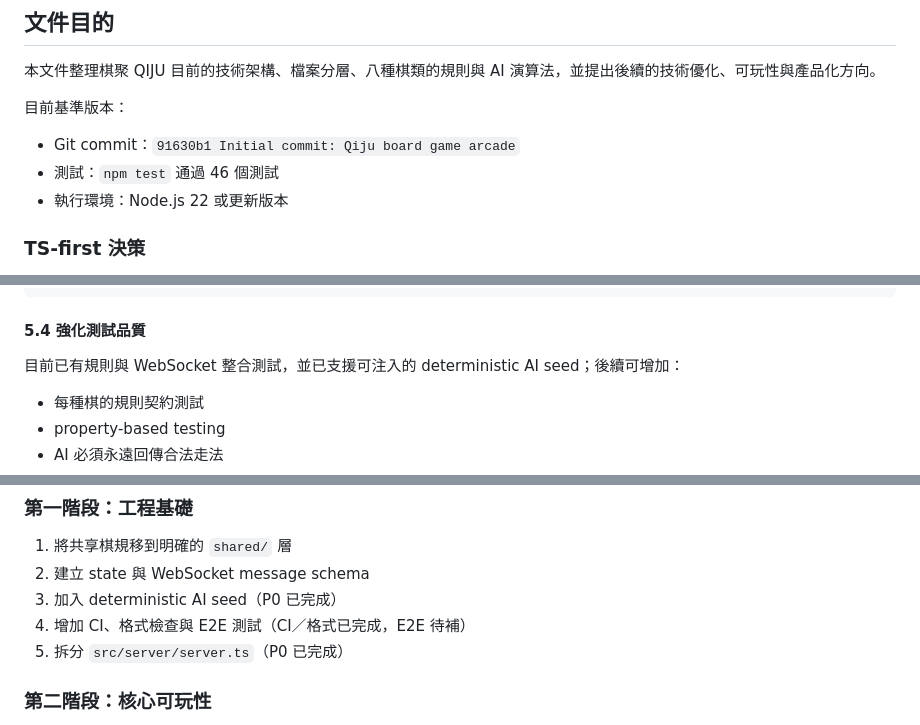
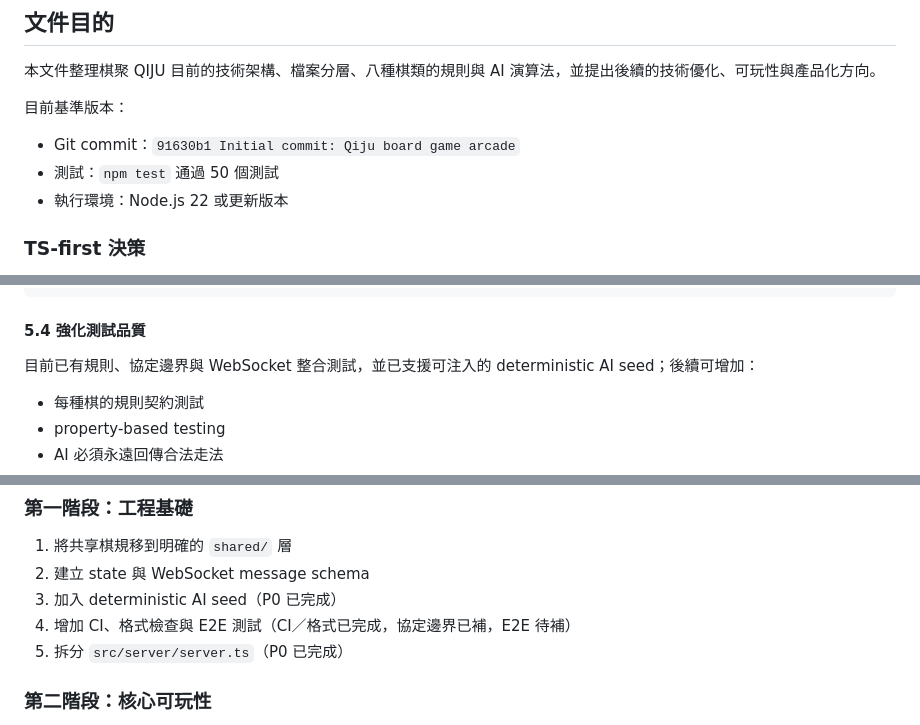
Before and after one commit to RayLiu1999/board-game-arcade, a Markdown page: docs/ARCHITECTURE_AND_PRODUCT_ROADMAP.md, 3 parts joined by grey strips. Drawn GitHub-style.

Commit message:
docs: sync P0 test status

```diff
--- a/docs/ARCHITECTURE_AND_PRODUCT_ROADMAP.md
+++ b/docs/ARCHITECTURE_AND_PRODUCT_ROADMAP.md
@@ -7,7 +7,7 @@
 目前基準版本：
 
 - Git commit：`91630b1 Initial commit: Qiju board game arcade`
-- 測試：`npm test` 通過 46 個測試
+- 測試：`npm test` 通過 50 個測試
 - 執行環境：Node.js 22 或更新版本
 
 ### TS-first 決策
@@ -468,7 +468,7 @@ src/server/
 
 #### 5.4 強化測試品質
 
-目前已有規則與 WebSocket 整合測試，並已支援可注入的 deterministic AI seed；後續可增加：
+目前已有規則、協定邊界與 WebSocket 整合測試，並已支援可注入的 deterministic AI seed；後續可增加：
 
 - 每種棋的規則契約測試
 - property-based testing
@@ -605,7 +605,7 @@ src/server/
 1. 將共享棋規移到明確的 `shared/` 層
 2. 建立 state 與 WebSocket message schema
 3. 加入 deterministic AI seed（P0 已完成）
-4. 增加 CI、格式檢查與 E2E 測試（CI／格式已完成，E2E 待補）
+4. 增加 CI、格式檢查與 E2E 測試（CI／格式已完成，協定邊界已補，E2E 待補）
 5. 拆分 `src/server/server.ts`（P0 已完成）
 
 ### 第二階段：核心可玩性
```
Also changed, not shown: README.md (+1 -1 lines).
